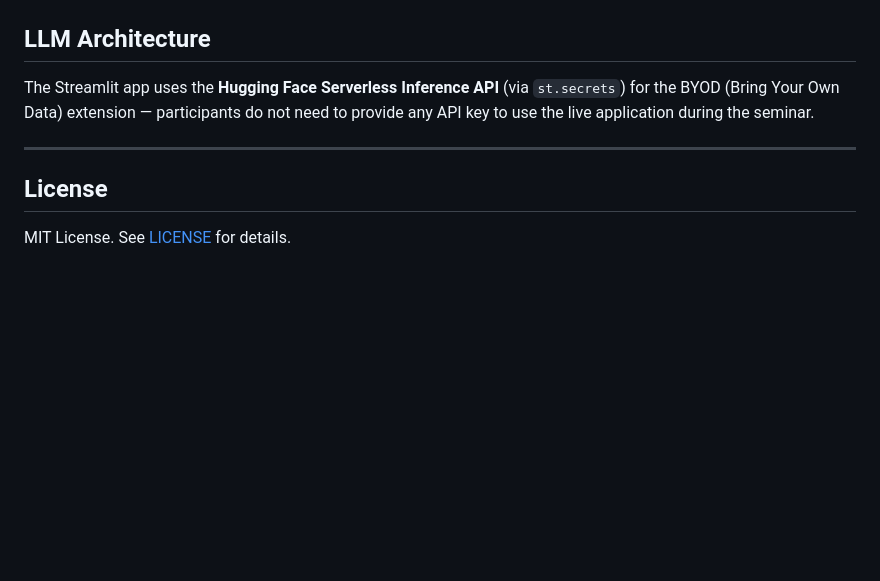
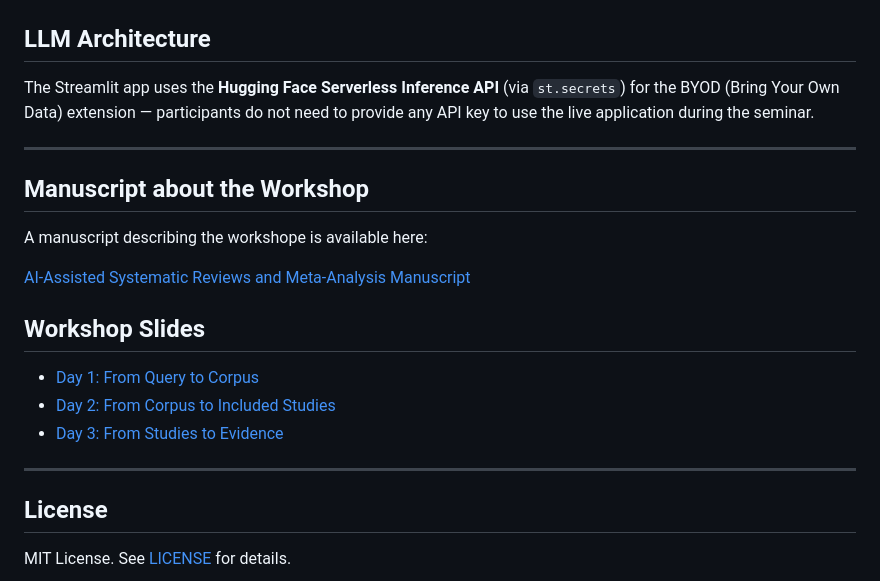
Before and after one commit to mboudour/ai-assisted-systematic-reviews-and-meta-analysis, a Markdown page: README.md, the part around the change. Drawn GitHub-style; blank space fills up the shorter version.

```diff
--- a/README.md
+++ b/README.md
@@ -79,6 +79,20 @@ to use the live application during the seminar.
 
 ---
 
+## Manuscript about the Workshop
+
+A manuscript describing the workshope is available here:
+
+[AI-Assisted Systematic Reviews and Meta-Analysis Manuscript](./ai_systematic_review_paper.pdf)
+
+## Workshop Slides
+
+- [Day 1: From Query to Corpus](./slides/day1_slides.pdf)
+- [Day 2: From Corpus to Included Studies](./slides/day2_slides.pdf)
+- [Day 3: From Studies to Evidence](./slides/day3_slides.pdf)
+
+---
+
 ## License
 
 MIT License. See [LICENSE](LICENSE) for details.
```
